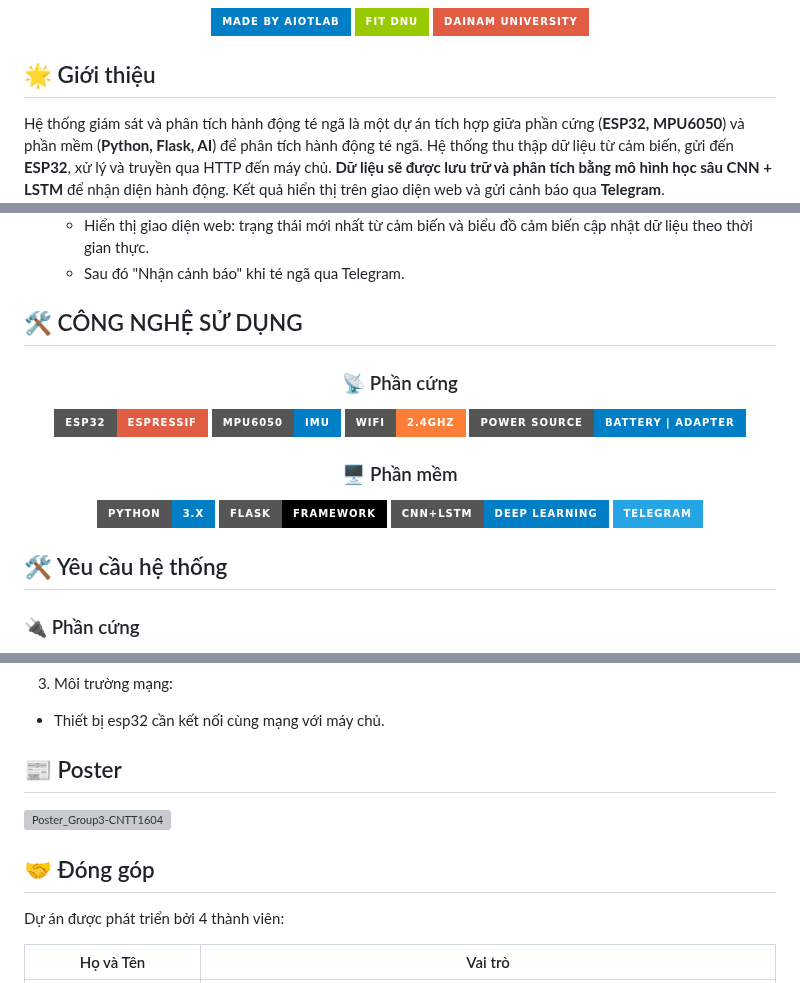
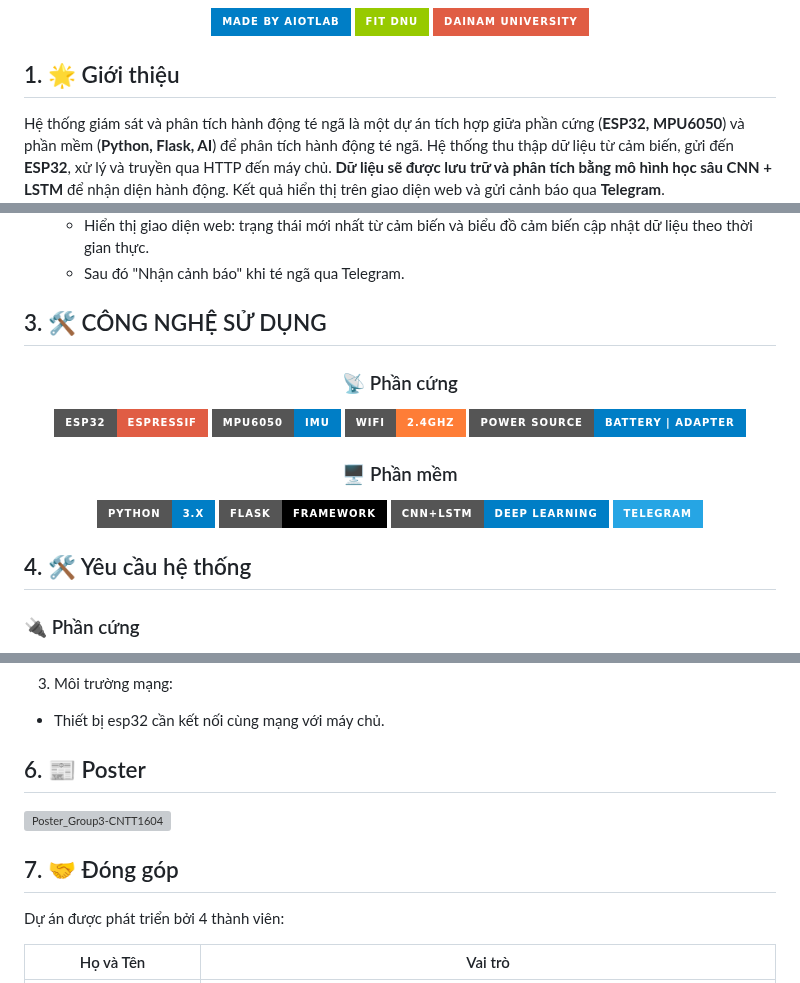
Before and after one commit to phamthihongngoc/phat-hien-te-nga, a Markdown page: README.md, 3 parts joined by grey strips. Drawn GitHub-style; badges without logos; grey boxes are pictures that could not be loaded.

```diff
--- a/README.md
+++ b/README.md
@@ -13,7 +13,7 @@
 
 </div>
 
-## 🌟 Giới thiệu
+## 1. 🌟 Giới thiệu
 
 Hệ thống giám sát và phân tích hành động té ngã là một dự án tích hợp giữa phần cứng (**ESP32, MPU6050**) và phần mềm (**Python, Flask, AI**) để phân tích hành động té ngã. Hệ thống thu thập dữ liệu từ cảm biến, gửi đến **ESP32**, xử lý và truyền qua HTTP đến máy chủ. **Dữ liệu sẽ được lưu trữ và phân tích bằng mô hình học sâu CNN + LSTM** để nhận diện hành động. Kết quả hiển thị trên giao diện web và gửi cảnh báo qua **Telegram**.
 
@@ -84,7 +84,7 @@ pip install numpy tensorflow flask pandas matplotlib requests
     - Sau đó "Nhận cảnh báo" khi té ngã qua Telegram.
 
 
-## 🛠️ CÔNG NGHỆ SỬ DỤNG
+## 3. 🛠️ CÔNG NGHỆ SỬ DỤNG
 
 <div align="center">
 
@@ -102,7 +102,7 @@ pip install numpy tensorflow flask pandas matplotlib requests
 
 </div>
 
-## 🛠️ Yêu cầu hệ thống
+## 4. 🛠️ Yêu cầu hệ thống
 
 ### 🔌 Phần cứng
 - **ESP32** (hoặc board tương thích) với **MPU6050**.
@@ -193,12 +193,12 @@ Cài đặt Python 3 nếu chưa có, sau đó cài đặt các thư viện cầ
 4. Môi trường mạng:
 - Thiết bị esp32 cần kết nối cùng mạng với máy chủ.
 
-## 📰 Poster
+## 6. 📰 Poster
 ![Poster_Group3-CNTT1604](https://github.com/user-attachments/assets/1bdc36ee-55a4-4208-b89d-b2c73969059d)
 
 
 
-## 🤝 Đóng góp
+## 7. 🤝 Đóng góp
 Dự án được phát triển bởi 4 thành viên:
 
 | Họ và Tên              | Vai trò                  |
```
Also changed, not shown: other parts of README.md (+3 -3 lines).
